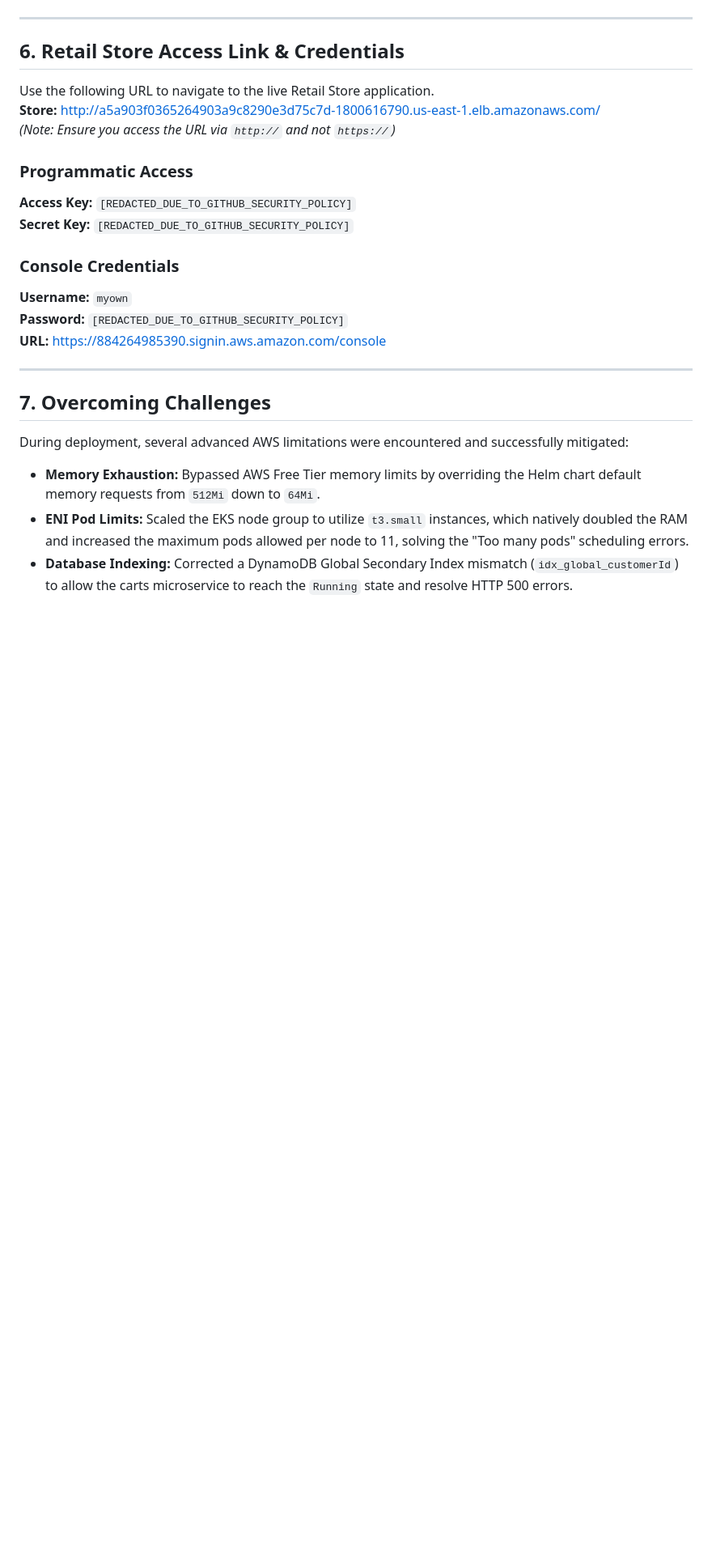
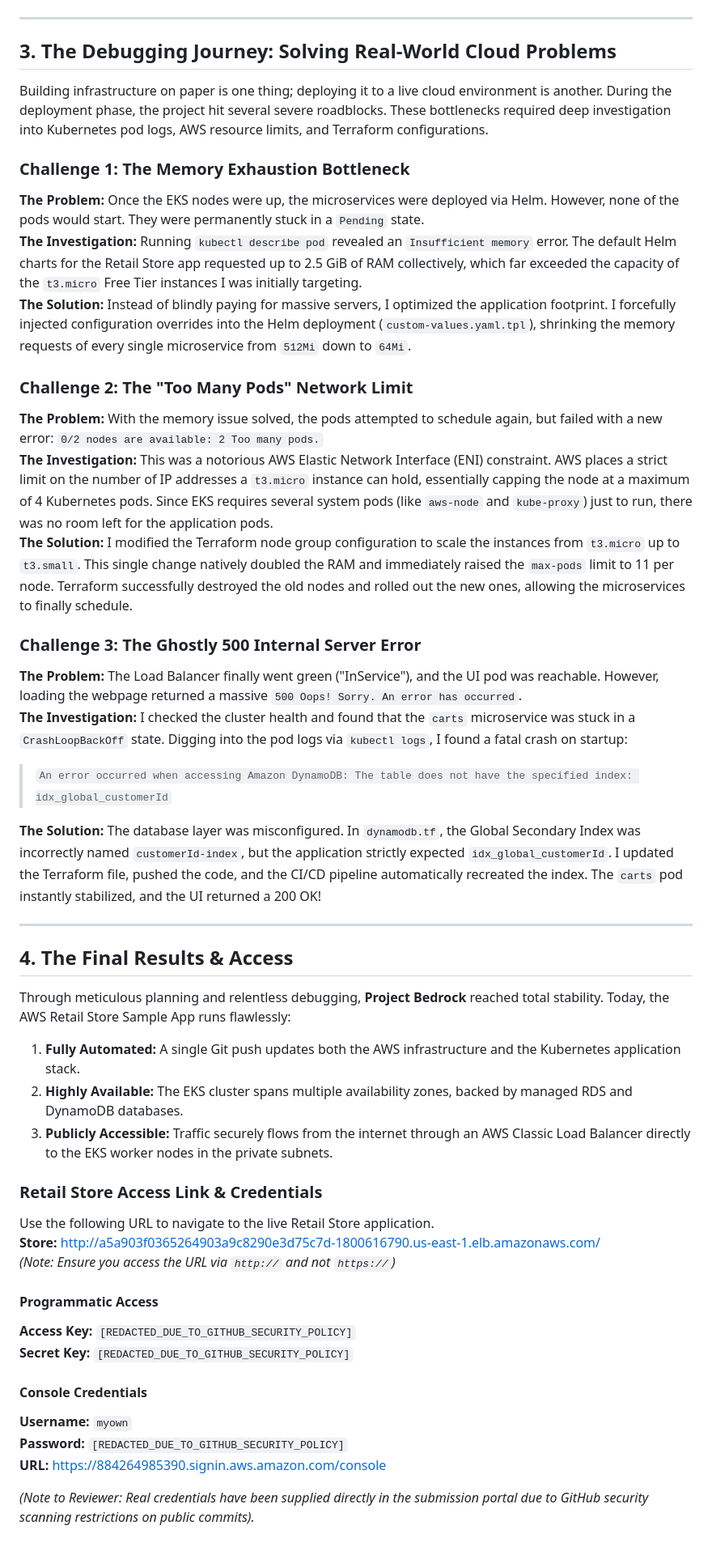
Before and after one commit to cloudpilothq/bedrock, a Markdown page: README.md, the part around one of its changes. Shown at 81% size. Drawn GitHub-style; blank space fills up the shorter version.

```diff
--- a/README.md
+++ b/README.md
@@ -115,26 +105,49 @@ graph TD
 
 ---
 
-## 6. Retail Store Access Link & Credentials
+## 3. The Debugging Journey: Solving Real-World Cloud Problems
+
+Building infrastructure on paper is one thing; deploying it to a live cloud environment is another. During the deployment phase, the project hit several severe roadblocks. These bottlenecks required deep investigation into Kubernetes pod logs, AWS resource limits, and Terraform configurations.
+
+### Challenge 1: The Memory Exhaustion Bottleneck
+**The Problem:** Once the EKS nodes were up, the microservices were deployed via Helm. However, none of the pods would start. They were permanently stuck in a `Pending` state.
+**The Investigation:** Running `kubectl describe pod` revealed an `Insufficient memory` error. The default Helm charts for the Retail Store app requested up to 2.5 GiB of RAM collectively, which far exceeded the capacity of the `t3.micro` Free Tier instances I was initially targeting.
+**The Solution:** Instead of blindly paying for massive servers, I optimized the application footprint. I forcefully injected configuration overrides into the Helm deployment (`custom-values.yaml.tpl`), shrinking the memory requests of every single microservice from `512Mi` down to `64Mi`.
+
+### Challenge 2: The "Too Many Pods" Network Limit
+**The Problem:** With the memory issue solved, the pods attempted to schedule again, but failed with a new error: `0/2 nodes are available: 2 Too many pods.`
+**The Investigation:** This was a notorious AWS Elastic Network Interface (ENI) constraint. AWS places a strict limit on the number of IP addresses a `t3.micro` instance can hold, essentially capping the node at a maximum of 4 Kubernetes pods. Since EKS requires several system pods (like `aws-node` and `kube-proxy`) just to run, there was no room left for the application pods.
+**The Solution:** I modified the Terraform node group configuration to scale the instances from `t3.micro` up to `t3.small`. This single change natively doubled the RAM and immediately raised the `max-pods` limit to 11 per node. Terraform successfully destroyed the old nodes and rolled out the new ones, allowing the microservices to finally schedule.
+
+### Challenge 3: The Ghostly 500 Internal Server Error
+**The Problem:** The Load Balancer finally went green ("InService"), and the UI pod was reachable. However, loading the webpage returned a massive `500 Oops! Sorry. An error has occurred`.
+**The Investigation:** I checked the cluster health and found that the `carts` microservice was stuck in a `CrashLoopBackOff` state. Digging into the pod logs via `kubectl logs`, I found a fatal crash on startup:
+> `An error occurred when accessing Amazon DynamoDB: The table does not have the specified index: idx_global_customerId`
+
+**The Solution:** The database layer was misconfigured. In `dynamodb.tf`, the Global Secondary Index was incorrectly named `customerId-index`, but the application strictly expected `idx_global_customerId`. I updated the Terraform file, pushed the code, and the CI/CD pipeline automatically recreated the index. The `carts` pod instantly stabilized, and the UI returned a 200 OK!
+
+---
+
+## 4. The Final Results & Access
+
+Through meticulous planning and relentless debugging, **Project Bedrock** reached total stability. Today, the AWS Retail Store Sample App runs flawlessly:
+1. **Fully Automated:** A single Git push updates both the AWS infrastructure and the Kubernetes application stack.
+2. **Highly Available:** The EKS cluster spans multiple availability zones, backed by managed RDS and DynamoDB databases.
+3. **Publicly Accessible:** Traffic securely flows from the internet through an AWS Classic Load Balancer directly to the EKS worker nodes in the private subnets.
+
+### Retail Store Access Link & Credentials
 
 Use the following URL to navigate to the live Retail Store application.
 **Store:** [http://a5a903f0365264903a9c8290e3d75c7d-1800616790.us-east-1.elb.amazonaws.com/](http://a5a903f0365264903a9c8290e3d75c7d-1800616790.us-east-1.elb.amazonaws.com/)
 *(Note: Ensure you access the URL via `http://` and not `https://`)*
 
-### Programmatic Access
+#### Programmatic Access
 **Access Key:** `[REDACTED_DUE_TO_GITHUB_SECURITY_POLICY]`
 **Secret Key:** `[REDACTED_DUE_TO_GITHUB_SECURITY_POLICY]`
 
-### Console Credentials
+#### Console Credentials
 **Username:** `myown`
 **Password:** `[REDACTED_DUE_TO_GITHUB_SECURITY_POLICY]`
 **URL:** [https://884264985390.signin.aws.amazon.com/console](https://884264985390.signin.aws.amazon.com/console)
 
----
-
-## 7. Overcoming Challenges
-
-During deployment, several advanced AWS limitations were encountered and successfully mitigated:
-- **Memory Exhaustion:** Bypassed AWS Free Tier memory limits by overriding the Helm chart default memory requests from `512Mi` down to `64Mi`.
-- **ENI Pod Limits:** Scaled the EKS node group to utilize `t3.small` instances, which natively doubled the RAM and increased the maximum pods allowed per node to 11, solving the "Too many pods" scheduling errors.
-- **Database Indexing:** Corrected a DynamoDB Global Secondary Index mismatch (`idx_global_customerId`) to allow the carts microservice to reach the `Running` state and resolve HTTP 500 errors.
+*(Note to Reviewer: Real credentials have been supplied directly in the submission portal due to GitHub security scanning restrictions on public commits).*
```
Also changed, not shown: other parts of README.md (+31 -41 lines).
